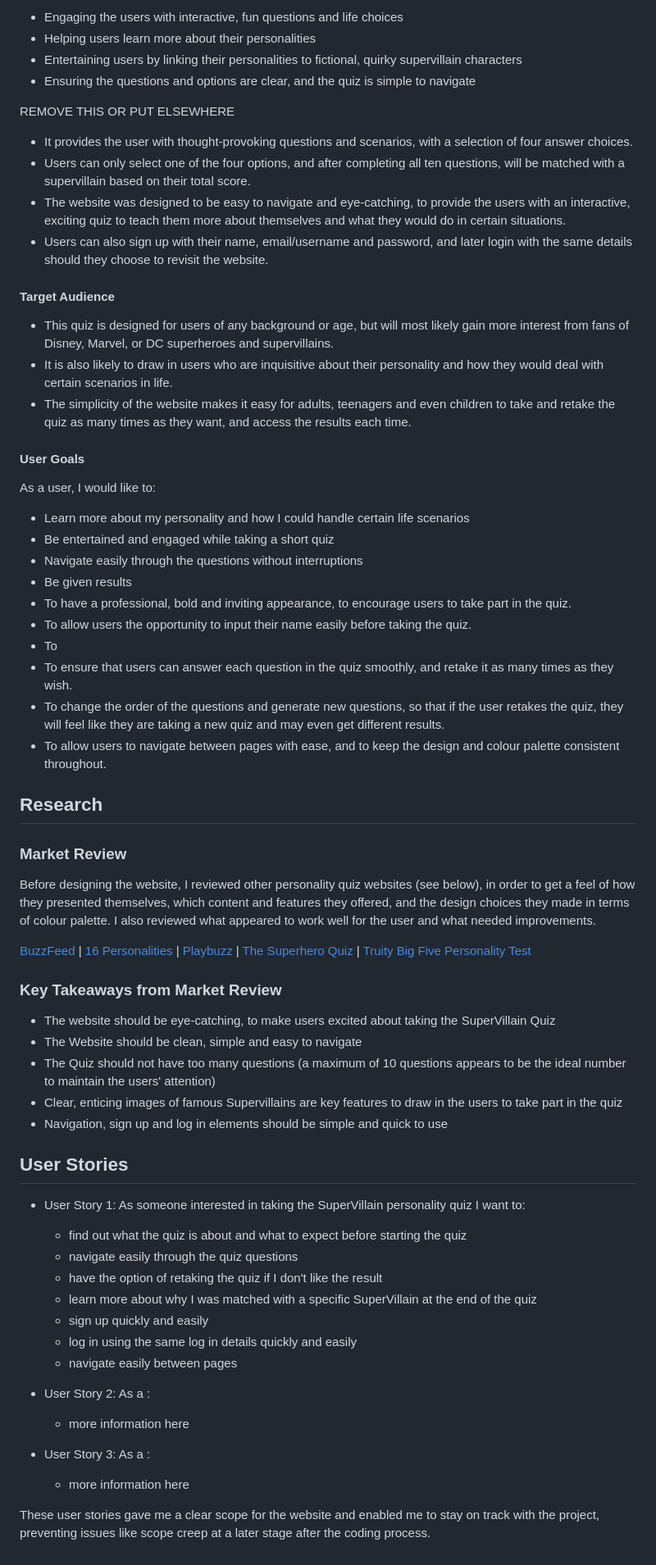
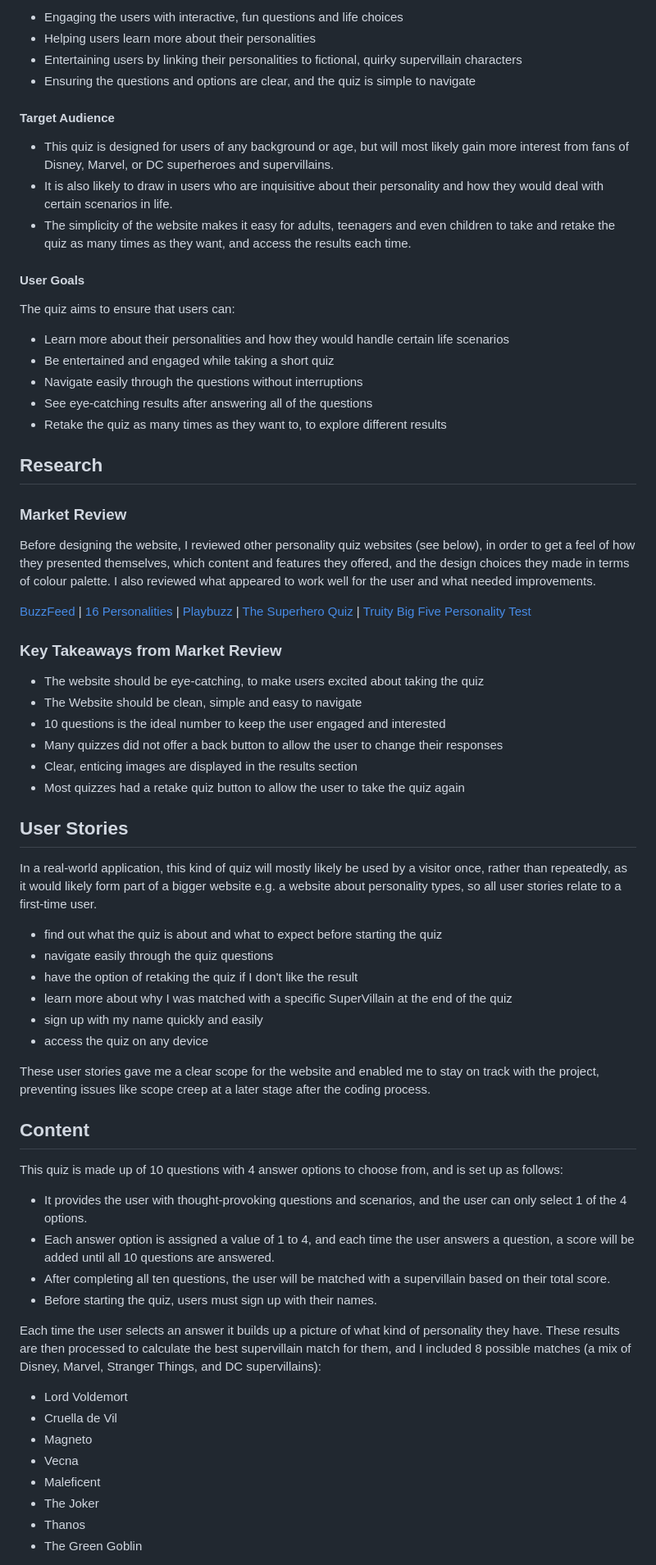
Before and after one commit to pecheylauren02/mp2-supervillain-personality-quiz, a Markdown page: README.md, the part around one of its changes. Shown at 82% size. Drawn GitHub-style.

Commit message:
docs: Edit content for user stories in README.md file

```diff
--- a/README.md
+++ b/README.md
@@ -85,12 +85,6 @@ The Ultimate Supervillain Personality Quiz website was built as a milestone proj
 - Entertaining users by linking their personalities to fictional, quirky supervillain characters
 - Ensuring the questions and options are clear, and the quiz is simple to navigate
 
-REMOVE THIS OR PUT ELSEWHERE
-- It provides the user with thought-provoking questions and scenarios, with a selection of four answer choices.
-- Users can only select one of the four options, and after completing all ten questions, will be matched with a supervillain based on their total score.
-- The website was designed to be easy to navigate and eye-catching, to provide the users with an interactive, exciting quiz to teach them more about themselves and what they would do in certain situations.
-- Users can also sign up with their name, email/username and password, and later login with the same details should they choose to revisit the website.
-
 #### Target Audience
 
 - This quiz is designed for users of any background or age, but will most likely gain more interest from fans of Disney, Marvel, or DC superheroes and supervillains.
@@ -99,18 +93,13 @@ REMOVE THIS OR PUT ELSEWHERE
 
 #### User Goals
 
-As a user, I would like to:
+The quiz aims to ensure that users can:
 
-- Learn more about my personality and how I could handle certain life scenarios
+- Learn more about their personalities and how they would handle certain life scenarios
 - Be entertained and engaged while taking a short quiz
 - Navigate easily through the questions without interruptions
-- Be given results
-- To have a professional, bold and inviting appearance, to encourage users to take part in the quiz.
-- To allow users the opportunity to input their name easily before taking the quiz.
-- To
-- To ensure that users can answer each question in the quiz smoothly, and retake it as many times as they wish.
-- To change the order of the questions and generate new questions, so that if the user retakes the quiz, they will feel like they are taking a new quiz and may even get different results.
-- To allow users to navigate between pages with ease, and to keep the design and colour palette consistent throughout.
+- See eye-catching results after answering all of the questions
+- Retake the quiz as many times as they want to, to explore different results
 
 ## Research
 
@@ -122,26 +111,41 @@ Before designing the website, I reviewed other personality quiz websites (see be
 
 ### Key Takeaways from Market Review
 
-- The website should be eye-catching, to make users excited about taking the SuperVillain Quiz
+- The website should be eye-catching, to make users excited about taking the quiz
 - The Website should be clean, simple and easy to navigate
-- The Quiz should not have too many questions (a maximum of 10 questions appears to be the ideal number to maintain the users' attention)
-- Clear, enticing images of famous Supervillains are key features to draw in the users to take part in the quiz
-- Navigation, sign up and log in elements should be simple and quick to use
+- 10 questions is the ideal number to keep the user engaged and interested
+- Many quizzes did not offer a back button to allow the user to change their responses
+- Clear, enticing images are displayed in the results section
+- Most quizzes had a retake quiz button to allow the user to take the quiz again
 
 ## User Stories
-- User Story 1: As someone interested in taking the SuperVillain personality quiz I want to:
-     - find out what the quiz is about and what to expect before starting the quiz
-     - navigate easily through the quiz questions
-     - have the option of retaking the quiz if I don't like the result
-     - learn more about why I was matched with a specific SuperVillain at the end of the quiz
-     - sign up quickly and easily
-     - log in using the same log in details quickly and easily
-     - navigate easily between pages
 
-- User Story 2: As a :
-     - more information here
+In a real-world application, this kind of quiz will mostly likely be used by a visitor once, rather than repeatedly, as it would likely form part of a bigger website e.g. a website about personality types, so all user stories relate to a first-time user.
 
-- User Story 3: As a :
-     - more information here
+- find out what the quiz is about and what to expect before starting the quiz
+- navigate easily through the quiz questions
+- have the option of retaking the quiz if I don't like the result
+- learn more about why I was matched with a specific SuperVillain at the end of the quiz
+- sign up with my name quickly and easily
+- access the quiz on any device
 
 These user stories gave me a clear scope for the website and enabled me to stay on track with the project, preventing issues like scope creep at a later stage after the coding process.
+
+## Content
+
+This quiz is made up of 10 questions with 4 answer options to choose from, and is set up as follows:
+- It provides the user with thought-provoking questions and scenarios, and the user can only select 1 of the 4 options.
+- Each answer option is assigned a value of 1 to 4, and each time the user answers a question, a score will be added until all 10 questions are answered.
+- After completing all ten questions, the user will be matched with a supervillain based on their total score.
+- Before starting the quiz, users must sign up with their names.
+
+Each time the user selects an answer it builds up a picture of what kind of personality they have. These results are then processed to calculate the best supervillain match for them, and I included 8 possible matches (a mix of Disney, Marvel, Stranger Things, and DC supervillains):
+- Lord Voldemort
+- Cruella de Vil
+- Magneto
+- Vecna
+- Maleficent
+- The Joker
+- Thanos
+- The Green Goblin
+
```
Also changed, not shown: other parts of README.md (+2 -1 lines).
